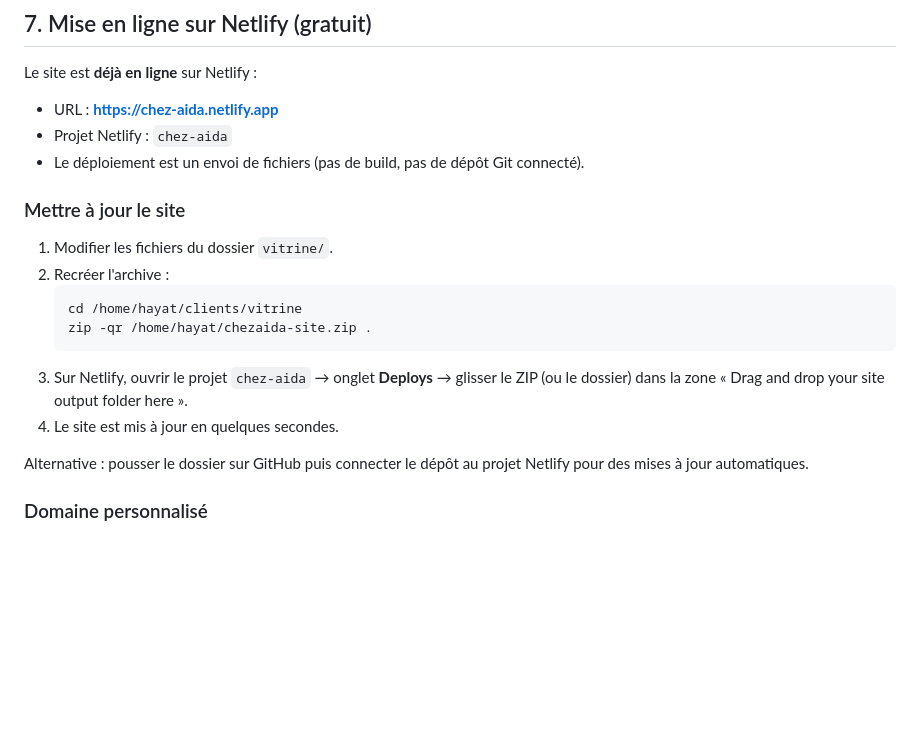
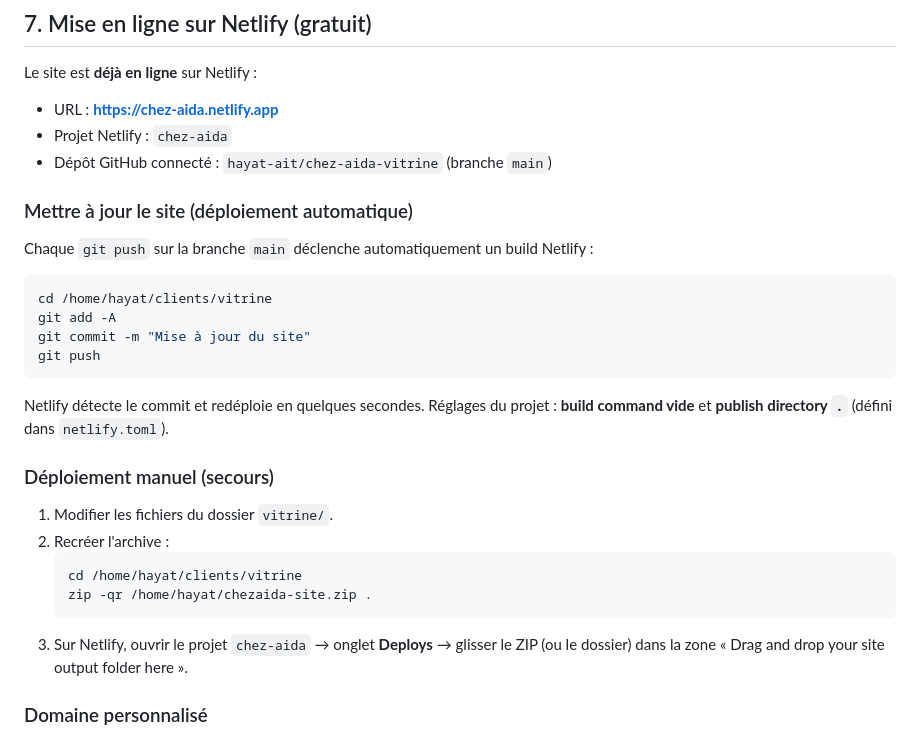
Before and after one commit to hayat-ait/chez-aida-vitrine, a Markdown page: README.md, the part around the change. Drawn GitHub-style; blank space fills up the shorter version.

Commit message:
docs: déploiement automatique GitHub vers Netlify

````diff
--- a/README.md
+++ b/README.md
@@ -188,9 +188,23 @@ Le site est **déjà en ligne** sur Netlify :
 
 - URL : **<https://chez-aida.netlify.app>**
 - Projet Netlify : `chez-aida`
-- Le déploiement est un envoi de fichiers (pas de build, pas de dépôt Git connecté).
+- Dépôt GitHub connecté : `hayat-ait/chez-aida-vitrine` (branche `main`)
 
-### Mettre à jour le site
+### Mettre à jour le site (déploiement automatique)
+
+Chaque `git push` sur la branche `main` déclenche automatiquement un build Netlify :
+
+```bash
+cd /home/hayat/clients/vitrine
+git add -A
+git commit -m "Mise à jour du site"
+git push
+```
+
+Netlify détecte le commit et redéploie en quelques secondes. Réglages du projet :
+**build command vide** et **publish directory `.`** (défini dans `netlify.toml`).
+
+### Déploiement manuel (secours)
 
 1. Modifier les fichiers du dossier `vitrine/`.
 2. Recréer l'archive :
@@ -200,10 +214,6 @@ Le site est **déjà en ligne** sur Netlify :
    ```
 3. Sur Netlify, ouvrir le projet `chez-aida` → onglet **Deploys** → glisser le ZIP
    (ou le dossier) dans la zone « Drag and drop your site output folder here ».
-4. Le site est mis à jour en quelques secondes.
-
-Alternative : pousser le dossier sur GitHub puis connecter le dépôt au projet Netlify
-pour des mises à jour automatiques.
 
 ### Domaine personnalisé
 
````
